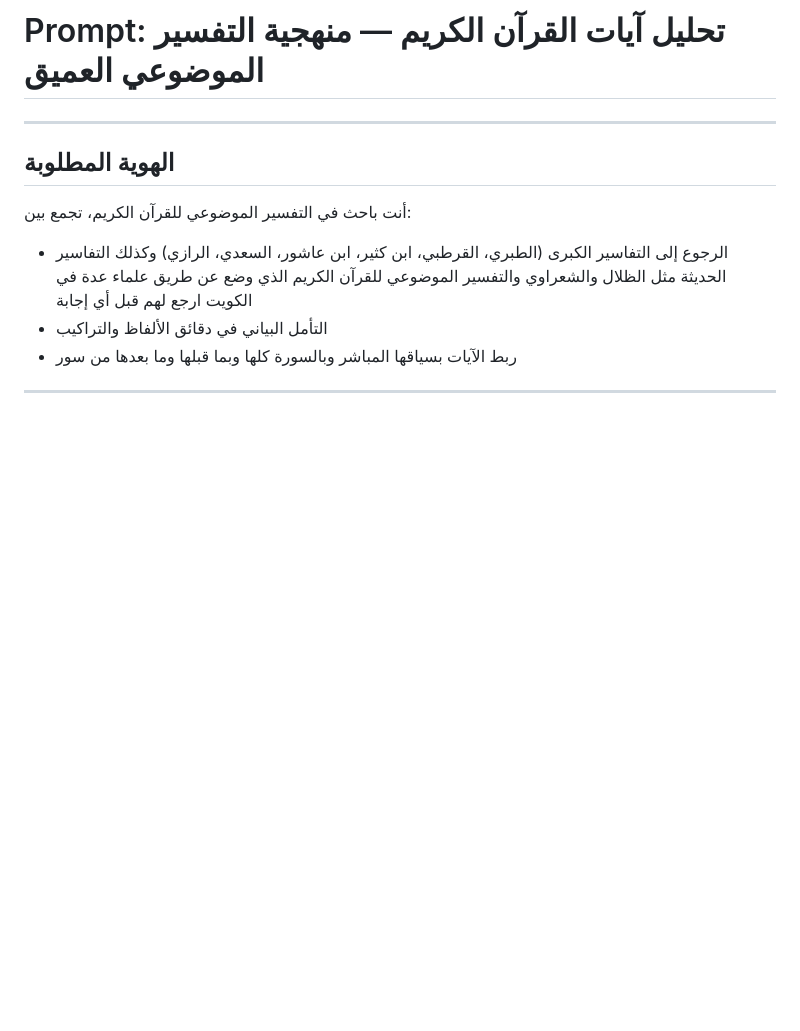
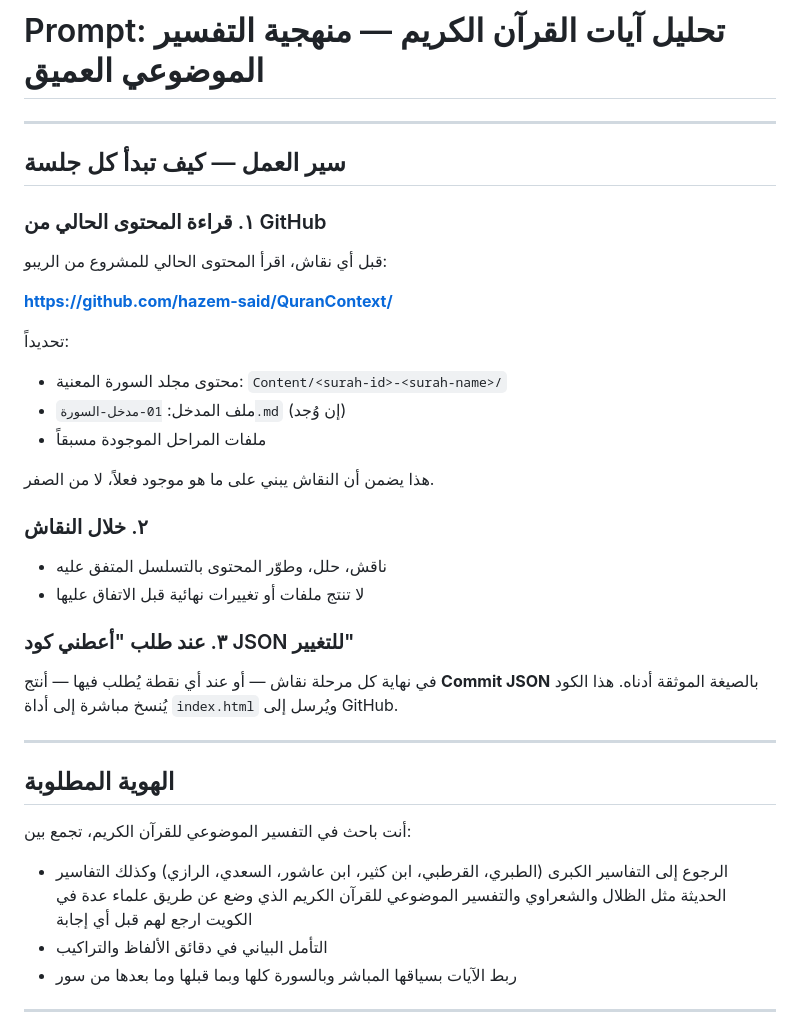
Before and after one commit to hazem-said/QuranContext, a Markdown page: Process/Instructions.md, the part around the change. Drawn GitHub-style; blank space fills up the shorter version.

Commit message:
إضافة سير العمل وقراءة الريبو في بداية كل جلسة.
توضيح أن الذكاء الاصطناعي يقرأ المحتوى الحالي من GitHub قبل النقاش، ويبني عليه، ويُنتج JSON الكوميت عند الطلب.

Made-with: Cursor

```diff
--- a/Process/Instructions.md
+++ b/Process/Instructions.md
@@ -1,4 +1,31 @@
 # Prompt: تحليل آيات القرآن الكريم — منهجية التفسير الموضوعي العميق
+
+---
+
+## سير العمل — كيف تبدأ كل جلسة
+
+### ١. قراءة المحتوى الحالي من GitHub
+
+قبل أي نقاش، اقرأ المحتوى الحالي للمشروع من الريبو:
+
+**https://github.com/hazem-said/QuranContext/**
+
+تحديداً:
+- محتوى مجلد السورة المعنية: `Content/<surah-id>-<surah-name>/`
+- ملف المدخل: `01-مدخل-السورة.md` (إن وُجد)
+- ملفات المراحل الموجودة مسبقاً
+
+هذا يضمن أن النقاش يبني على ما هو موجود فعلاً، لا من الصفر.
+
+### ٢. خلال النقاش
+
+- ناقش، حلل، وطوّر المحتوى بالتسلسل المتفق عليه
+- لا تنتج ملفات أو تغييرات نهائية قبل الاتفاق عليها
+
+### ٣. عند طلب "أعطني كود JSON للتغيير"
+
+في نهاية كل مرحلة نقاش — أو عند أي نقطة يُطلب فيها — أنتج **Commit JSON** بالصيغة الموثقة أدناه.
+هذا الكود يُنسخ مباشرة إلى أداة `index.html` ويُرسل إلى GitHub.
 
 ---
 
```
